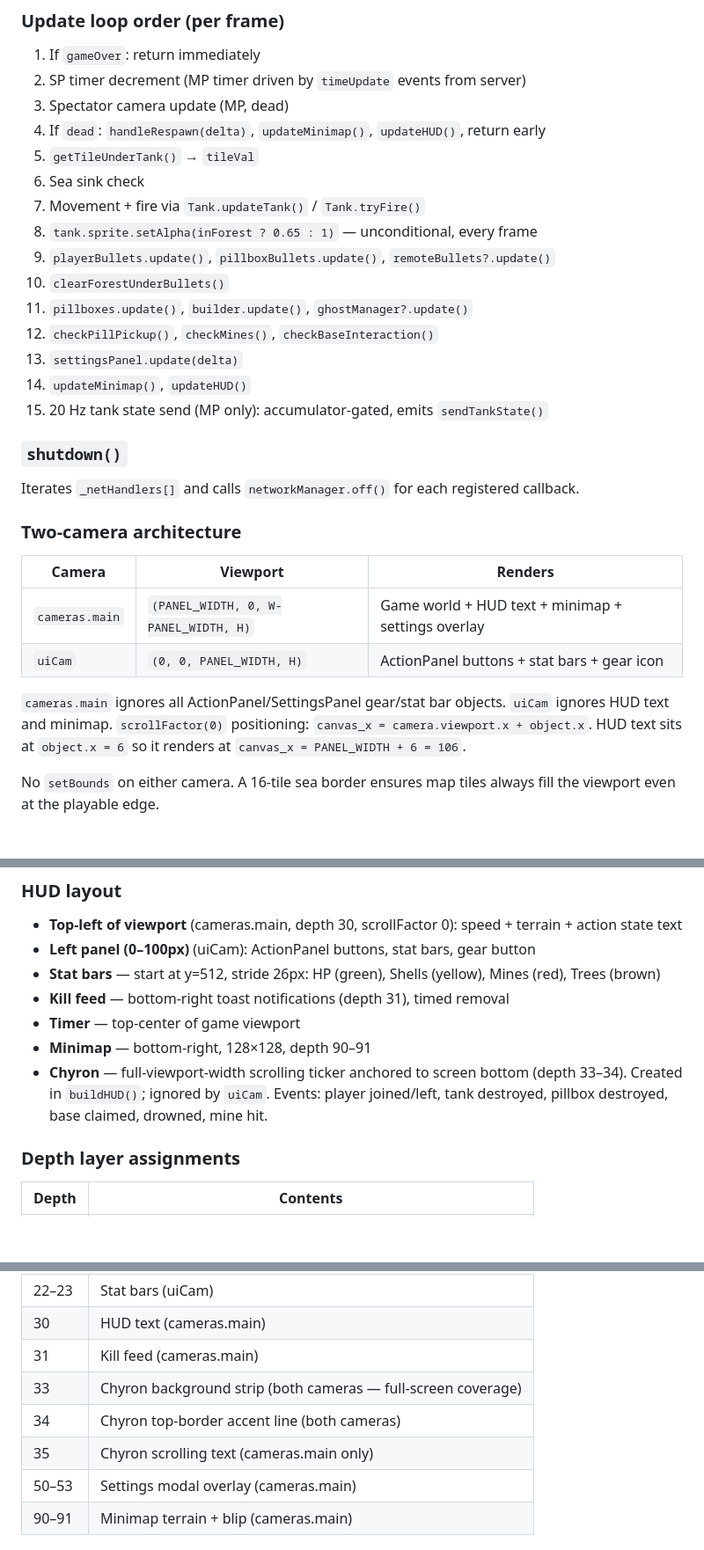
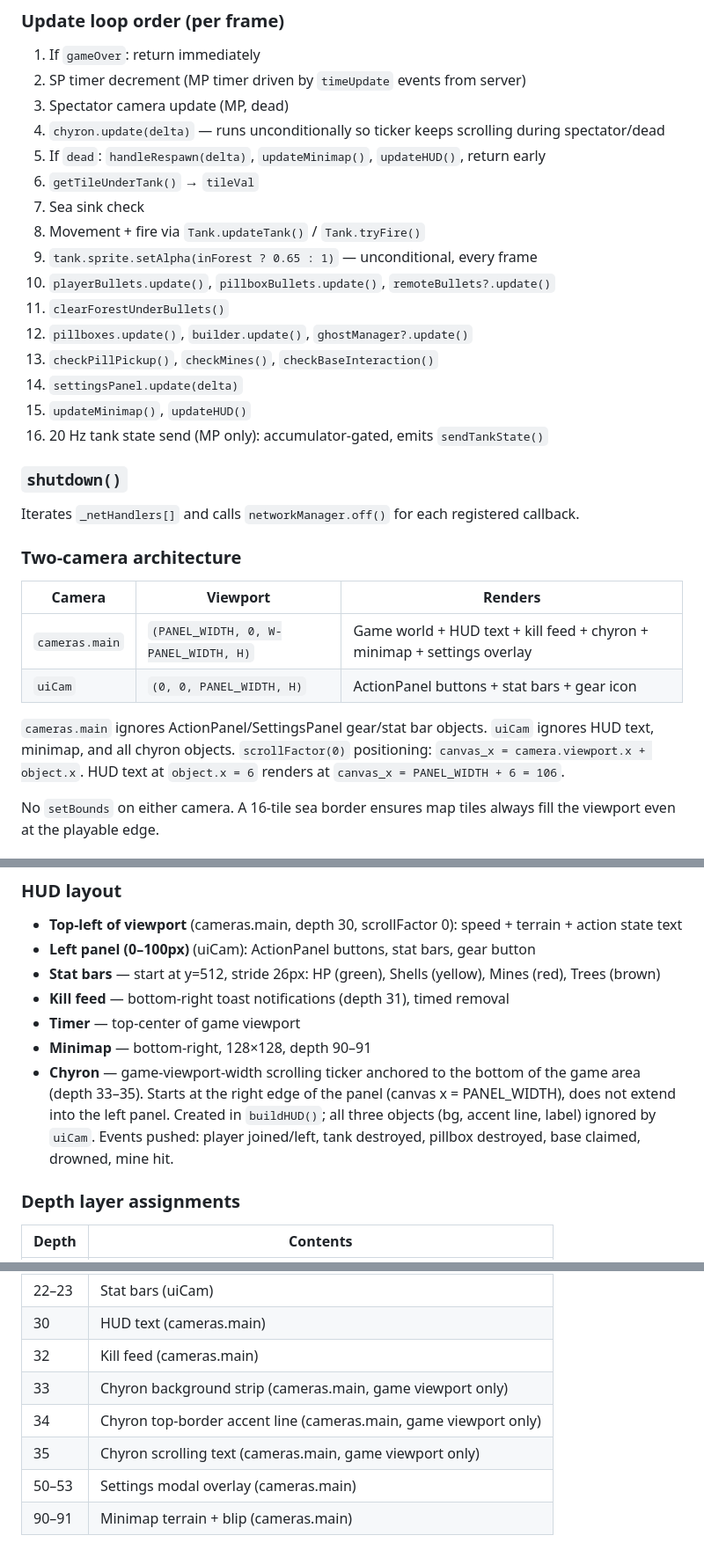
Before and after one commit to Ankleshanker/bolo, a Markdown page: library/scenes.md, 3 parts joined by grey strips. Shown at 88% size. Rendered like a GitHub page; blank space fills up the shorter version.

Commit message:
library/scenes.md: fix four stale entries post-chyron work
- Update loop: insert chyron.update(delta) at step 4 (before dead check),
  renumber steps 4-15 → 5-16
- Kill feed depth: 31 → 32 (matches _showKillFeed setDepth(32) in code)
- Chyron depth rows: remove 'both cameras' — all three objects are
  cameras.main only (ignored by uiCam), strip stops at panel edge
- HUD layout: 'full-viewport-width' → 'game-viewport-width', clarify
  strip starts at PANEL_WIDTH and does not enter the left panel
- Two-camera table: add chyron + kill feed to cameras.main column;
  add chyron to uiCam ignore list

Co-Authored-By: Claude Sonnet 4.6 <noreply@anthropic.com>

```diff
--- a/library/scenes.md
+++ b/library/scenes.md
@@ -187,18 +187,19 @@ interface GameSceneInitData {
 1. If `gameOver`: return immediately
 2. SP timer decrement (MP timer driven by `timeUpdate` events from server)
 3. Spectator camera update (MP, dead)
-4. If `dead`: `handleRespawn(delta)`, `updateMinimap()`, `updateHUD()`, return early
-5. `getTileUnderTank()` → `tileVal`
-6. Sea sink check
-7. Movement + fire via `Tank.updateTank()` / `Tank.tryFire()`
-8. `tank.sprite.setAlpha(inForest ? 0.65 : 1)` — unconditional, every frame
-9. `playerBullets.update()`, `pillboxBullets.update()`, `remoteBullets?.update()`
-10. `clearForestUnderBullets()`
-11. `pillboxes.update()`, `builder.update()`, `ghostManager?.update()`
-12. `checkPillPickup()`, `checkMines()`, `checkBaseInteraction()`
-13. `settingsPanel.update(delta)`
-14. `updateMinimap()`, `updateHUD()`
-15. 20 Hz tank state send (MP only): accumulator-gated, emits `sendTankState()`
+4. `chyron.update(delta)` — runs unconditionally so ticker keeps scrolling during spectator/dead
+5. If `dead`: `handleRespawn(delta)`, `updateMinimap()`, `updateHUD()`, return early
+6. `getTileUnderTank()` → `tileVal`
+7. Sea sink check
+8. Movement + fire via `Tank.updateTank()` / `Tank.tryFire()`
+9. `tank.sprite.setAlpha(inForest ? 0.65 : 1)` — unconditional, every frame
+10. `playerBullets.update()`, `pillboxBullets.update()`, `remoteBullets?.update()`
+11. `clearForestUnderBullets()`
+12. `pillboxes.update()`, `builder.update()`, `ghostManager?.update()`
+13. `checkPillPickup()`, `checkMines()`, `checkBaseInteraction()`
+14. `settingsPanel.update(delta)`
+15. `updateMinimap()`, `updateHUD()`
+16. 20 Hz tank state send (MP only): accumulator-gated, emits `sendTankState()`
 
 ### `shutdown()`
 
@@ -208,10 +209,10 @@ Iterates `_netHandlers[]` and calls `networkManager.off()` for each registered c
 
 | Camera | Viewport | Renders |
 |---|---|---|
-| `cameras.main` | `(PANEL_WIDTH, 0, W-PANEL_WIDTH, H)` | Game world + HUD text + minimap + settings overlay |
+| `cameras.main` | `(PANEL_WIDTH, 0, W-PANEL_WIDTH, H)` | Game world + HUD text + kill feed + chyron + minimap + settings overlay |
 | `uiCam` | `(0, 0, PANEL_WIDTH, H)` | ActionPanel buttons + stat bars + gear icon |
 
-`cameras.main` ignores all ActionPanel/SettingsPanel gear/stat bar objects. `uiCam` ignores HUD text and minimap. `scrollFactor(0)` positioning: `canvas_x = camera.viewport.x + object.x`. HUD text sits at `object.x = 6` so it renders at `canvas_x = PANEL_WIDTH + 6 = 106`.
+`cameras.main` ignores ActionPanel/SettingsPanel gear/stat bar objects. `uiCam` ignores HUD text, minimap, and all chyron objects. `scrollFactor(0)` positioning: `canvas_x = camera.viewport.x + object.x`. HUD text at `object.x = 6` renders at `canvas_x = PANEL_WIDTH + 6 = 106`.
 
 No `setBounds` on either camera. A 16-tile sea border ensures map tiles always fill the viewport even at the playable edge.
 
@@ -234,7 +235,7 @@ When the local tank dies in MP, `spectatorMode = true`. Q/E keys cycle `spectato
 - **Kill feed** — bottom-right toast notifications (depth 31), timed removal
 - **Timer** — top-center of game viewport
 - **Minimap** — bottom-right, 128×128, depth 90–91
-- **Chyron** — full-viewport-width scrolling ticker anchored to screen bottom (depth 33–34). Created in `buildHUD()`; ignored by `uiCam`. Events: player joined/left, tank destroyed, pillbox destroyed, base claimed, drowned, mine hit.
+- **Chyron** — game-viewport-width scrolling ticker anchored to the bottom of the game area (depth 33–35). Starts at the right edge of the panel (canvas x = PANEL_WIDTH), does not extend into the left panel. Created in `buildHUD()`; all three objects (bg, accent line, label) ignored by `uiCam`. Events pushed: player joined/left, tank destroyed, pillbox destroyed, base claimed, drowned, mine hit.
 
 ### Depth layer assignments
 
@@ -252,10 +253,10 @@ When the local tank dies in MP, `spectatorMode = true`. Q/E keys cycle `spectato
 | 21–22 | Settings gear button (uiCam) |
 | 22–23 | Stat bars (uiCam) |
 | 30 | HUD text (cameras.main) |
-| 31 | Kill feed (cameras.main) |
-| 33 | Chyron background strip (both cameras — full-screen coverage) |
-| 34 | Chyron top-border accent line (both cameras) |
-| 35 | Chyron scrolling text (cameras.main only) |
+| 32 | Kill feed (cameras.main) |
+| 33 | Chyron background strip (cameras.main, game viewport only) |
+| 34 | Chyron top-border accent line (cameras.main, game viewport only) |
+| 35 | Chyron scrolling text (cameras.main, game viewport only) |
 | 50–53 | Settings modal overlay (cameras.main) |
 | 90–91 | Minimap terrain + blip (cameras.main) |
 
```
